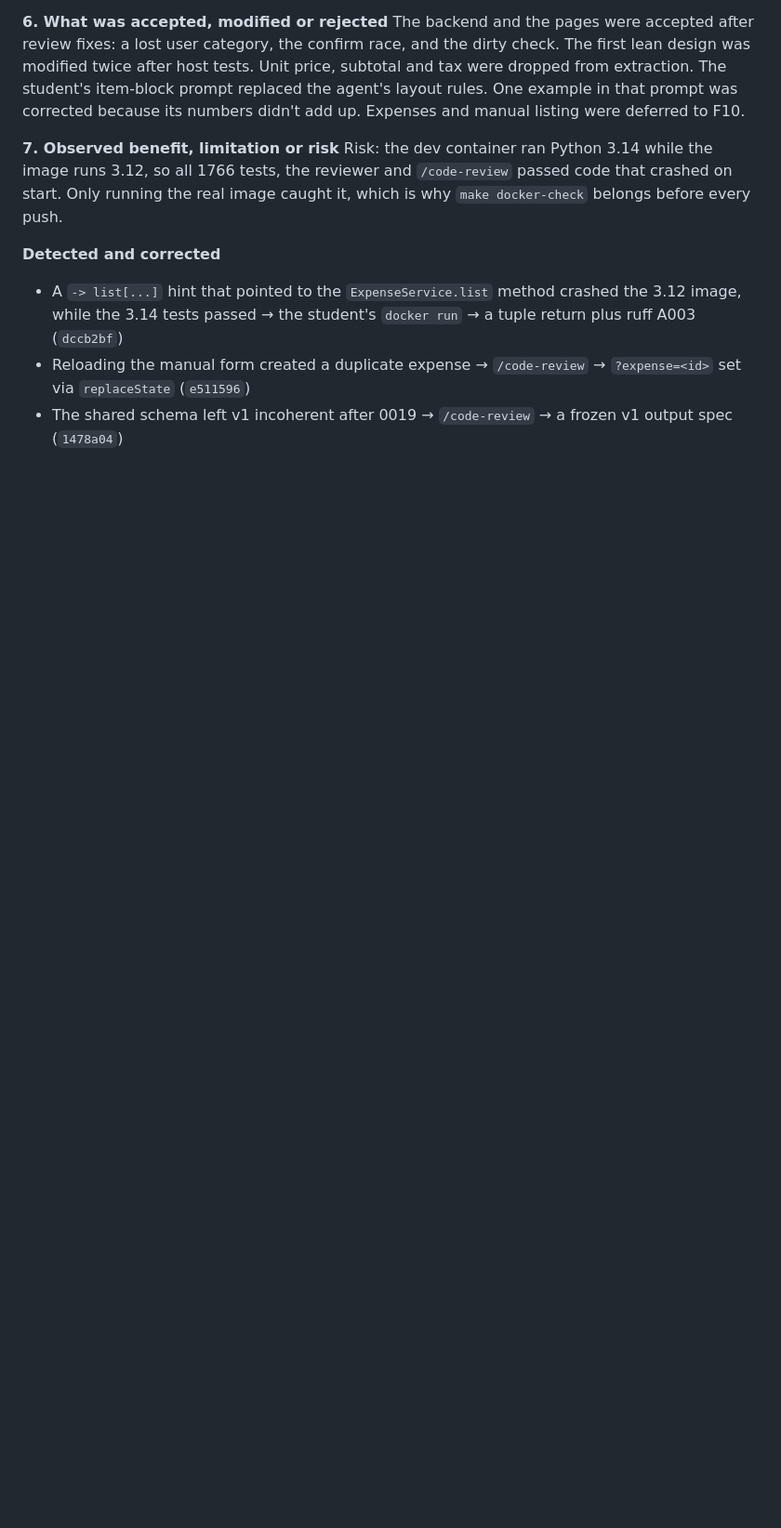
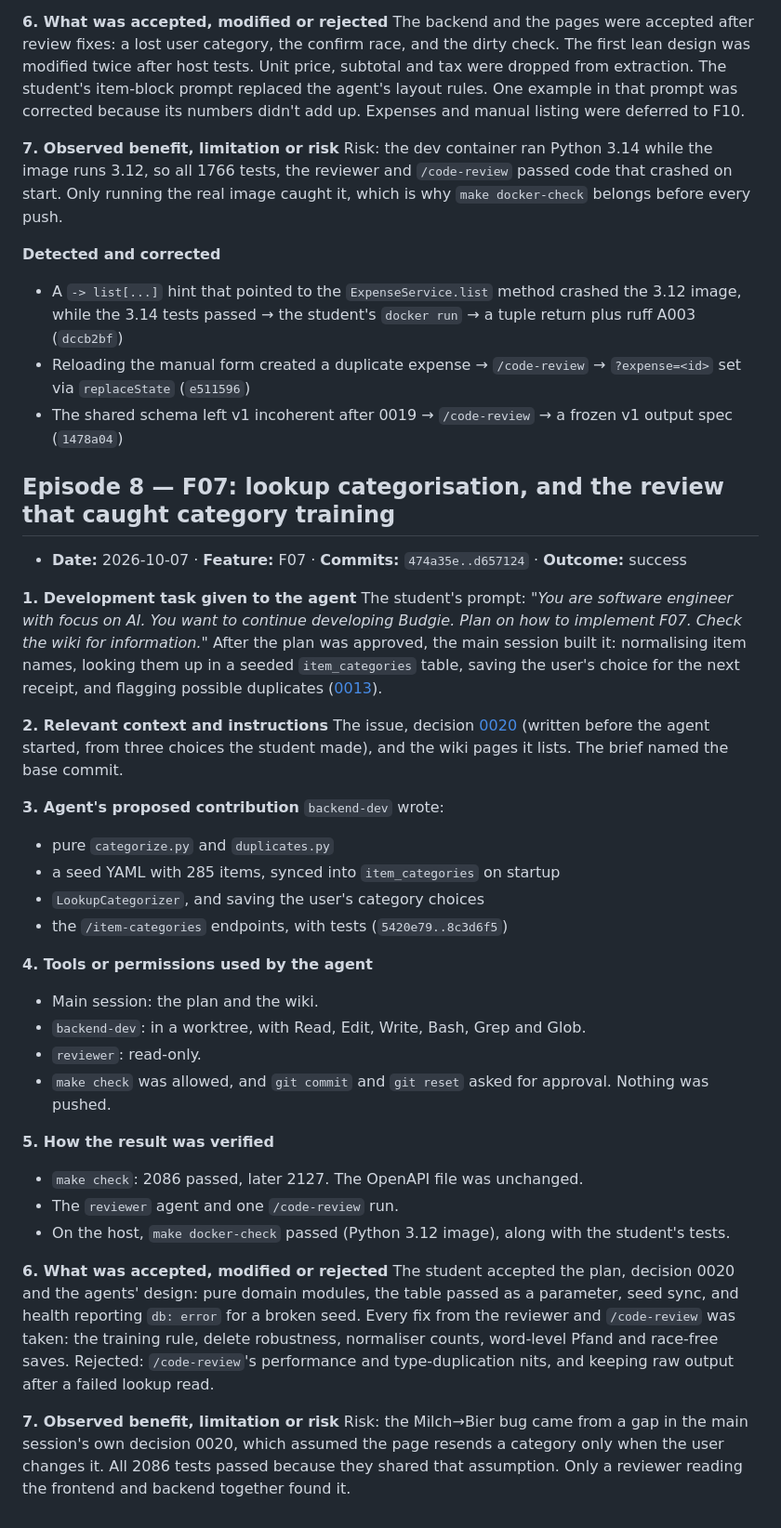
Before and after one commit to JoudiAlakkad/Budgie, a Markdown page: docs/ai-dev-log.md, the part around the change. Shown at 93% size. Drawn GitHub-style; blank space fills up the shorter version.

Commit message:
dev-log episode 8
Co-Authored-By: Claude Opus 5.5 <noreply@anthropic.com>

```diff
--- a/docs/ai-dev-log.md
+++ b/docs/ai-dev-log.md
@@ -221,3 +221,36 @@ Risk: the dev container ran Python 3.14 while the image runs 3.12, so all 1766 t
 - A `-> list[...]` hint that pointed to the `ExpenseService.list` method crashed the 3.12 image, while the 3.14 tests passed → the student's `docker run` → a tuple return plus ruff A003 (`dccb2bf`)
 - Reloading the manual form created a duplicate expense → `/code-review` → `?expense=<id>` set via `replaceState` (`e511596`)
 - The shared schema left v1 incoherent after 0019 → `/code-review` → a frozen v1 output spec (`1478a04`)
+
+## Episode 8 — F07: lookup categorisation, and the review that caught category training
+- **Date:** 2026-10-07 · **Feature:** F07 · **Commits:** `474a35e..d657124` · **Outcome:** success
+
+**1. Development task given to the agent**
+The student's prompt: *"You are software engineer with focus on AI. You want to continue developing Budgie. Plan on how to implement F07. Check the wiki for information."* After the plan was approved, the main session built it: normalising item names, looking them up in a seeded `item_categories` table, saving the user's choice for the next receipt, and flagging possible duplicates ([0013](wiki/decisions/0013-deterministic-item-categorisation-by-lookup.md)).
+
+**2. Relevant context and instructions**
+The issue, decision [0020](wiki/decisions/0020-user-category-choices-and-duplicate-rule.md) (written before the agent started, from three choices the student made), and the wiki pages it lists. The brief named the base commit.
+
+**3. Agent's proposed contribution**
+`backend-dev` wrote:
+- pure `categorize.py` and `duplicates.py`
+- a seed YAML with 285 items, synced into `item_categories` on startup
+- `LookupCategorizer`, and saving the user's category choices
+- the `/item-categories` endpoints, with tests (`5420e79..8c3d6f5`)
+
+**4. Tools or permissions used by the agent**
+- Main session: the plan and the wiki.
+- `backend-dev`: in a worktree, with Read, Edit, Write, Bash, Grep and Glob.
+- `reviewer`: read-only.
+- `make check` was allowed, and `git commit` and `git reset` asked for approval. Nothing was pushed.
+
+**5. How the result was verified**
+- `make check`: 2086 passed, later 2127. The OpenAPI file was unchanged.
+- The `reviewer` agent and one `/code-review` run.
+- On the host, `make docker-check` passed (Python 3.12 image), along with the student's tests.
+
+**6. What was accepted, modified or rejected**
+The student accepted the plan, decision 0020 and the agents' design: pure domain modules, the table passed as a parameter, seed sync, and health reporting `db: error` for a broken seed. Every fix from the reviewer and `/code-review` was taken: the training rule, delete robustness, normaliser counts, word-level Pfand and race-free saves. Rejected: `/code-review`'s performance and type-duplication nits, and keeping raw output after a failed lookup read.
+
+**7. Observed benefit, limitation or risk**
+Risk: the Milch→Bier bug came from a gap in the main session's own decision 0020, which assumed the page resends a category only when the user changes it. All 2086 tests passed because they shared that assumption. Only a reviewer reading the frontend and backend together found it.
```
